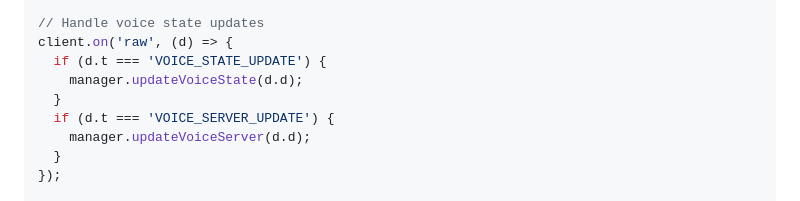
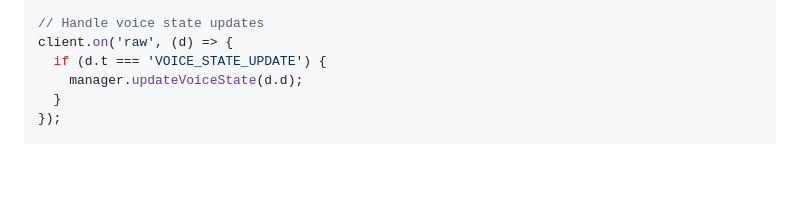
Before and after one commit to Itz-Npg/aliana-client, a Markdown page: README.md, the part around the change. Drawn GitHub-style; blank space fills up the shorter version.

Commit message:
Remove VOICE_SERVER_UPDATE event handling
Removed handling of VOICE_SERVER_UPDATE event.

```diff
--- a/README.md
+++ b/README.md
@@ -65,9 +65,6 @@ const manager = new LavalinkManager({
 client.on('raw', (d) => {
   if (d.t === 'VOICE_STATE_UPDATE') {
     manager.updateVoiceState(d.d);
-  }
-  if (d.t === 'VOICE_SERVER_UPDATE') {
-    manager.updateVoiceServer(d.d);
   }
 });
 
```
